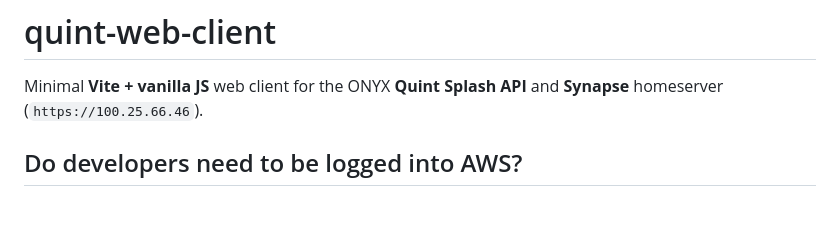
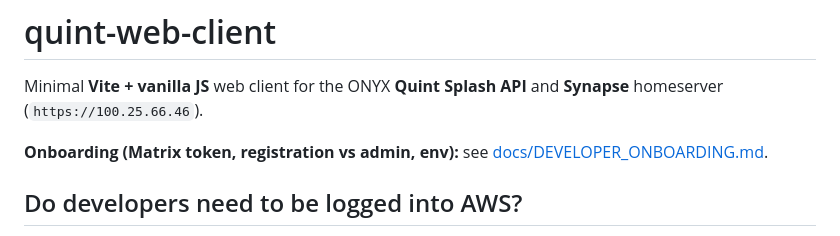
Before and after one commit to Onyx-Cyber-Group/quint-web-client, a Markdown page: README.md, the part around the change. Rendered like a GitHub page; blank space fills up the shorter version.

Commit message:
Add developer onboarding doc (Matrix token, registration flow)
Links from README; staging-focused guidance without admin tokens.

Made-with: Cursor

```diff
--- a/README.md
+++ b/README.md
@@ -1,6 +1,8 @@
 # quint-web-client
 
 Minimal **Vite + vanilla JS** web client for the ONYX **Quint Splash API** and **Synapse** homeserver (`https://100.25.66.46`).
+
+**Onboarding (Matrix token, registration vs admin, env):** see [docs/DEVELOPER_ONBOARDING.md](docs/DEVELOPER_ONBOARDING.md).
 
 ## Do developers need to be logged into AWS?
 
```
Also changed, not shown: docs/DEVELOPER_ONBOARDING.md (added, +34 -0 lines).
